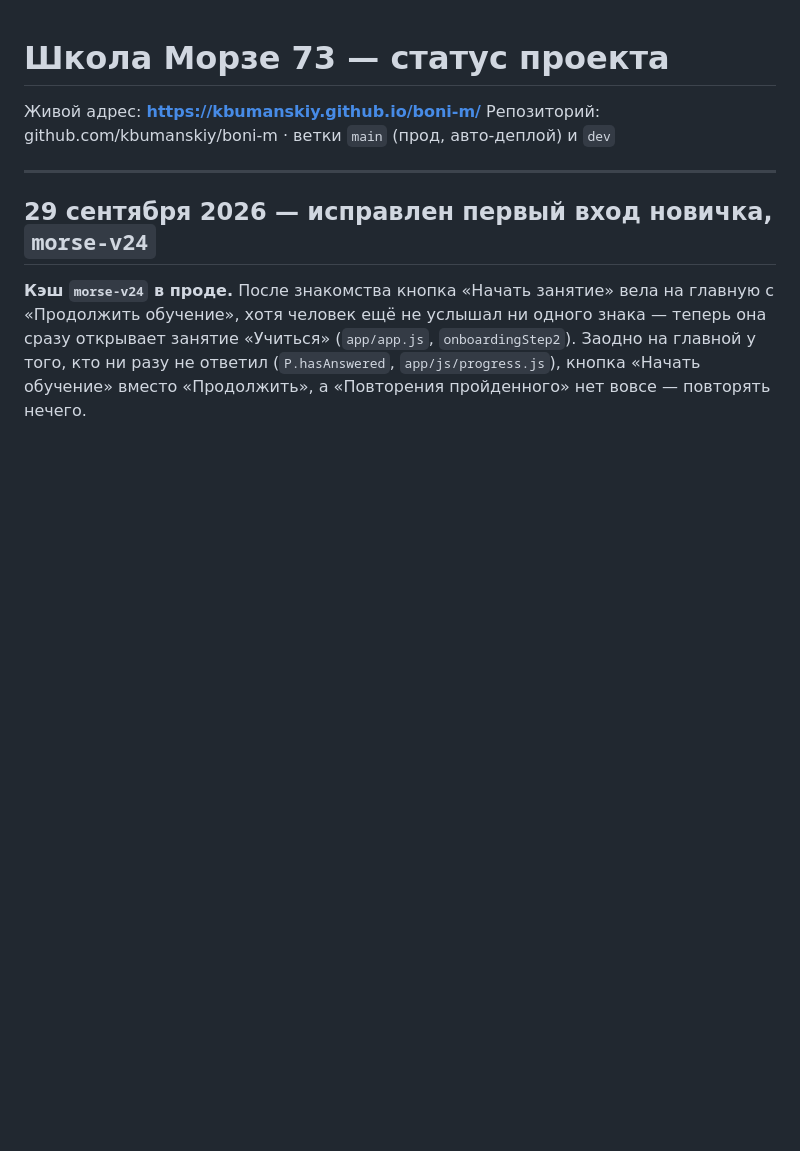
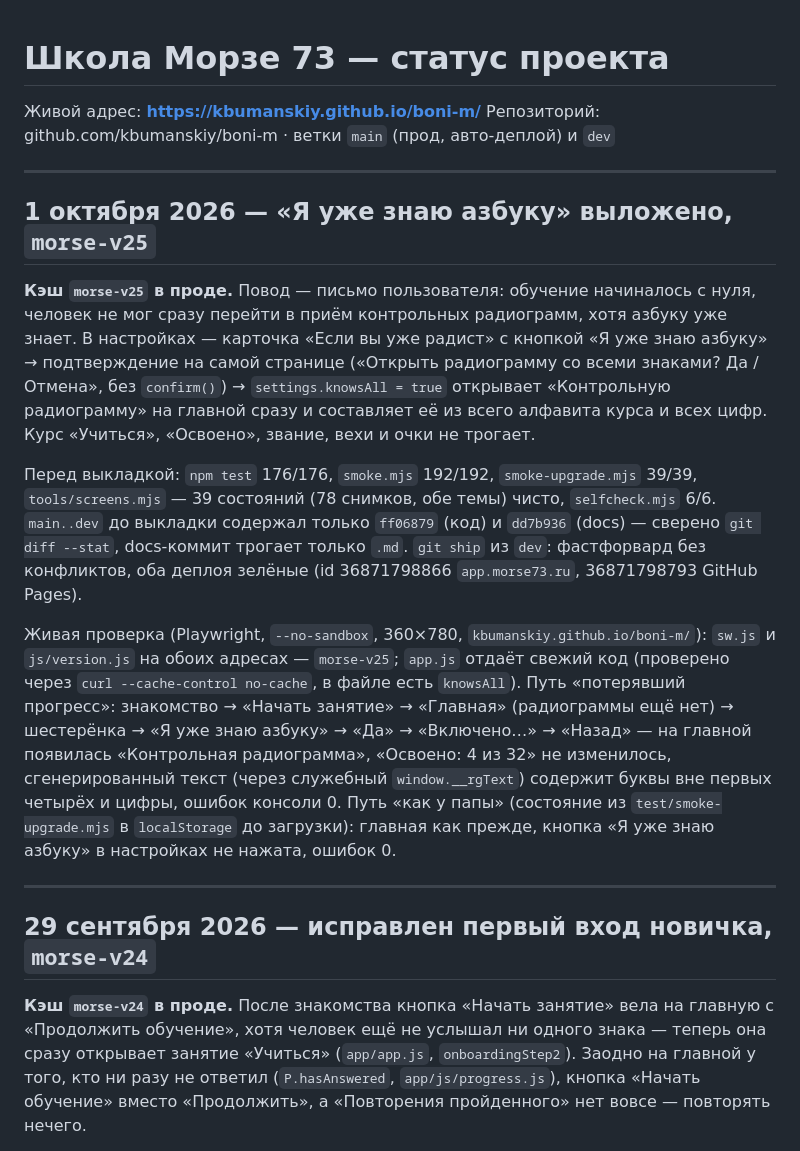
Before and after one commit to kbumanskiy/boni-m, a Markdown page: СТАТУС.md, the part around the change. Drawn GitHub-style; blank space fills up the shorter version.

Commit message:
docs: «Я уже знаю азбуку» выложено, morse-v25
Co-Authored-By: Claude Opus 5.5 <noreply@anthropic.com>

```diff
--- a/СТАТУС.md
+++ b/СТАТУС.md
@@ -2,6 +2,36 @@
 
 Живой адрес: **https://kbumanskiy.github.io/boni-m/**
 Репозиторий: github.com/kbumanskiy/boni-m · ветки `main` (прод, авто-деплой) и `dev`
+
+---
+
+## 1 октября 2026 — «Я уже знаю азбуку» выложено, `morse-v25`
+
+**Кэш `morse-v25` в проде.** Повод — письмо пользователя: обучение начиналось с нуля,
+человек не мог сразу перейти в приём контрольных радиограмм, хотя азбуку уже знает.
+В настройках — карточка «Если вы уже радист» с кнопкой «Я уже знаю азбуку» →
+подтверждение на самой странице («Открыть радиограмму со всеми знаками? Да / Отмена»,
+без `confirm()`) → `settings.knowsAll = true` открывает «Контрольную радиограмму» на
+главной сразу и составляет её из всего алфавита курса и всех цифр. Курс «Учиться»,
+«Освоено», звание, вехи и очки не трогает.
+
+Перед выкладкой: `npm test` 176/176, `smoke.mjs` 192/192, `smoke-upgrade.mjs` 39/39,
+`tools/screens.mjs` — 39 состояний (78 снимков, обе темы) чисто, `selfcheck.mjs` 6/6.
+`main..dev` до выкладки содержал только `ff06879` (код) и `dd7b936` (docs) — сверено
+`git diff --stat`, docs-коммит трогает только `.md`. `git ship` из `dev`: фастфорвард
+без конфликтов, оба деплоя зелёные (id 36871798866 `app.morse73.ru`,
+36871798793 GitHub Pages).
+
+Живая проверка (Playwright, `--no-sandbox`, 360×780, `kbumanskiy.github.io/boni-m/`):
+`sw.js` и `js/version.js` на обоих адресах — `morse-v25`; `app.js` отдаёт свежий код
+(проверено через `curl --cache-control no-cache`, в файле есть `knowsAll`).
+Путь «потерявший прогресс»: знакомство → «Начать занятие» → «Главная» (радиограммы
+ещё нет) → шестерёнка → «Я уже знаю азбуку» → «Да» → «Включено…» → «Назад» —
+на главной появилась «Контрольная радиограмма», «Освоено: 4 из 32» не изменилось,
+сгенерированный текст (через служебный `window.__rgText`) содержит буквы вне первых
+четырёх и цифры, ошибок консоли 0. Путь «как у папы» (состояние из
+`test/smoke-upgrade.mjs` в `localStorage` до загрузки): главная как прежде, кнопка
+«Я уже знаю азбуку» в настройках не нажата, ошибок 0.
 
 ---
 
```
Also changed, not shown: CLAUDE.md (+15 -5 lines).
